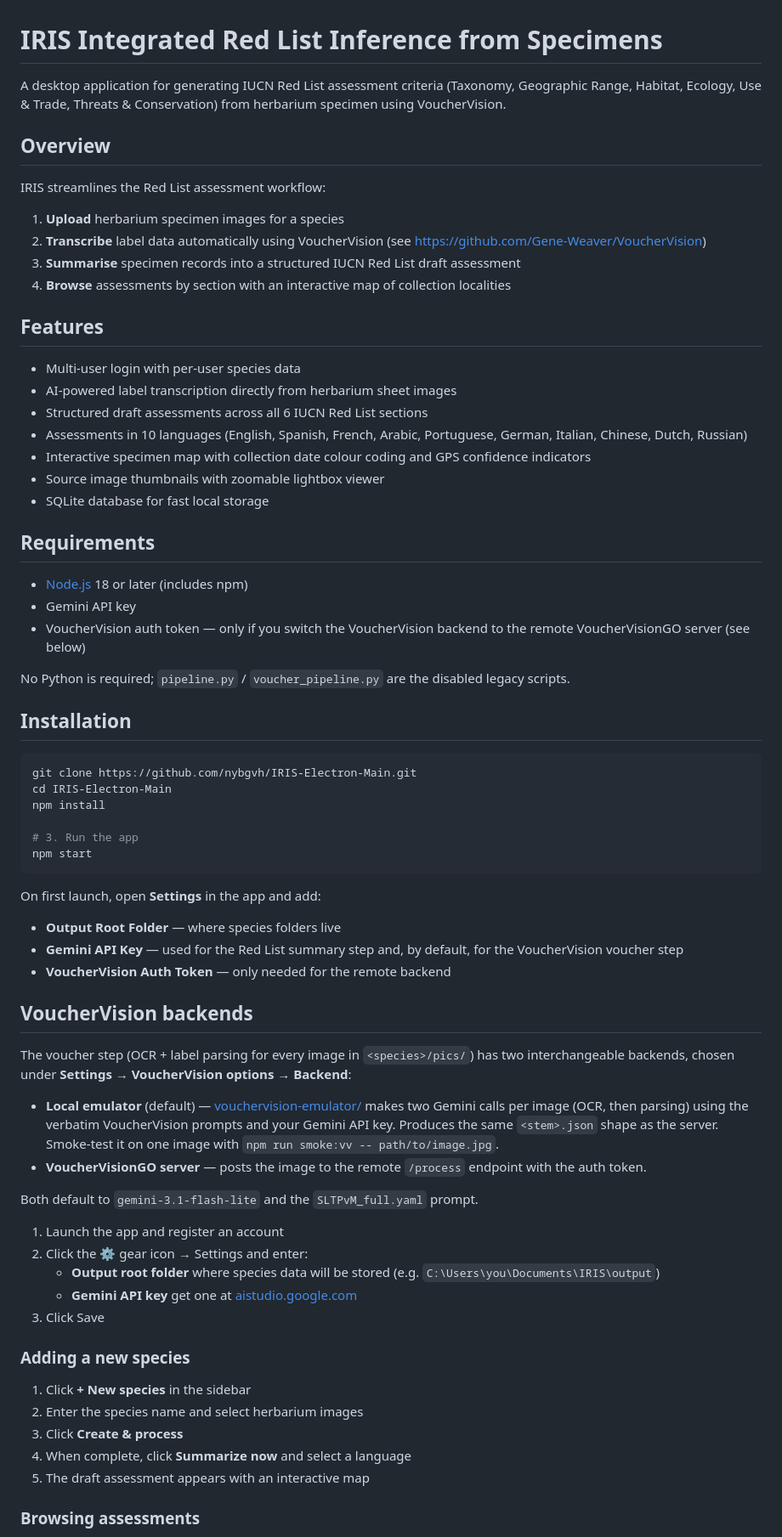
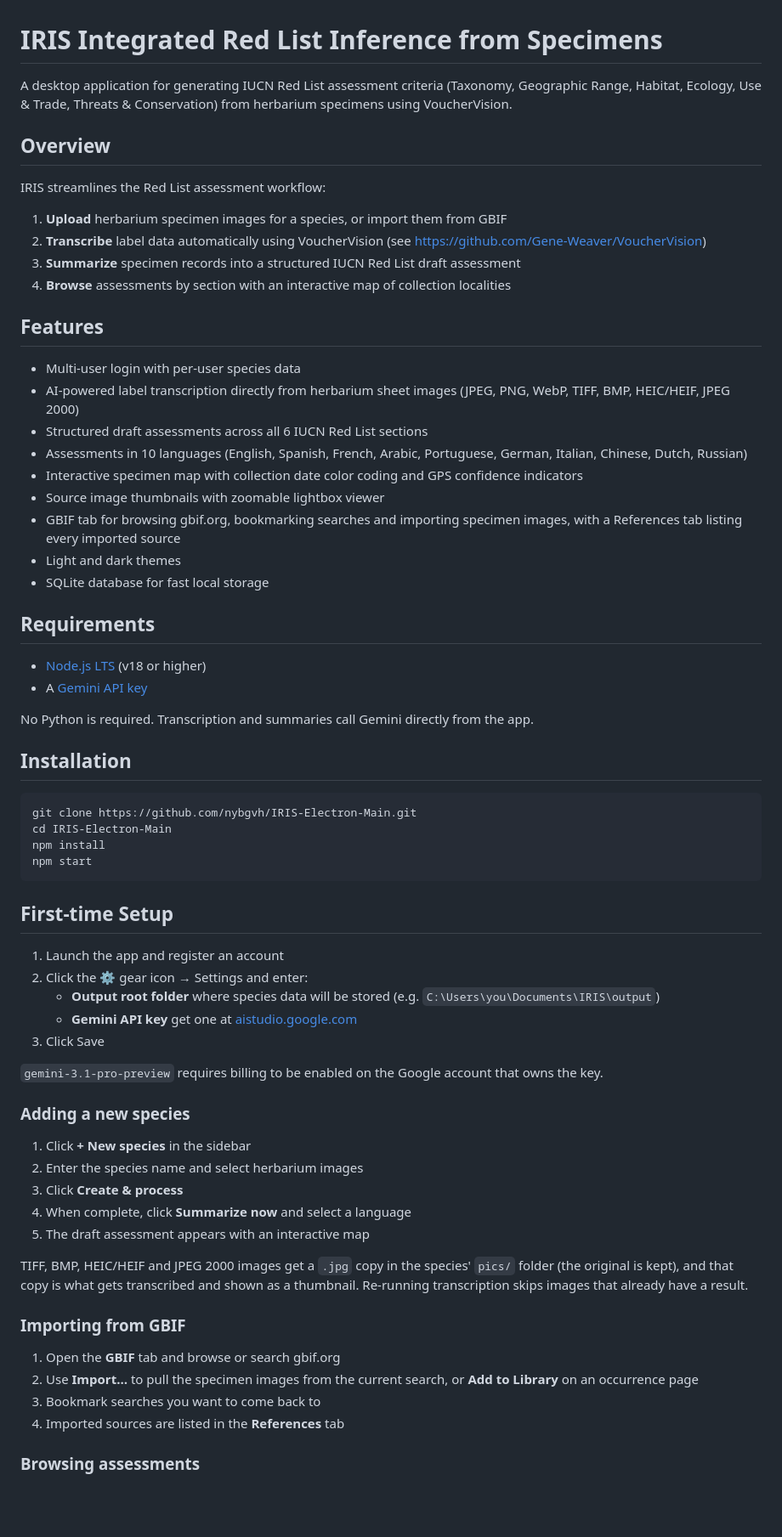
Before and after one commit to nybgvh/IRIS-Electron-Main, a Markdown page: README.md, the part around one of its changes. Shown at 85% size. Rendered like a GitHub page; blank space fills up the shorter version.

Commit message:
Update the README for the JavaScript-only app
Keep Mehreen's README structure and wording; drop the Python install
step, and document the GBIF and References tabs, the supported image
formats and their JPEG copies, the Advanced settings group, the
settings.json-only options, installer builds and the plain-text summary.

````diff
--- a/README.md
+++ b/README.md
@@ -1,35 +1,34 @@
 # IRIS  Integrated Red List Inference from Specimens
 
-A desktop application for generating IUCN Red List assessment criteria (Taxonomy, Geographic Range, Habitat, Ecology, Use & Trade, Threats & Conservation) from herbarium specimen using VoucherVision.
+A desktop application for generating IUCN Red List assessment criteria (Taxonomy, Geographic Range, Habitat, Ecology, Use & Trade, Threats & Conservation) from herbarium specimens using VoucherVision.
 
 ## Overview
 
 IRIS streamlines the Red List assessment workflow:
 
-1. **Upload** herbarium specimen images for a species
+1. **Upload** herbarium specimen images for a species, or import them from GBIF
 2. **Transcribe** label data automatically using VoucherVision (see https://github.com/Gene-Weaver/VoucherVision)
-3. **Summarise** specimen records into a structured IUCN Red List draft assessment
+3. **Summarize** specimen records into a structured IUCN Red List draft assessment
 4. **Browse** assessments by section with an interactive map of collection localities
 
 ## Features
 
 - Multi-user login with per-user species data
-- AI-powered label transcription directly from herbarium sheet images
+- AI-powered label transcription directly from herbarium sheet images (JPEG, PNG, WebP, TIFF, BMP, HEIC/HEIF, JPEG 2000)
 - Structured draft assessments across all 6 IUCN Red List sections
 - Assessments in 10 languages (English, Spanish, French, Arabic, Portuguese, German, Italian, Chinese, Dutch, Russian)
-- Interactive specimen map with collection date colour coding and GPS confidence indicators
+- Interactive specimen map with collection date color coding and GPS confidence indicators
 - Source image thumbnails with zoomable lightbox viewer
+- GBIF tab for browsing gbif.org, bookmarking searches and importing specimen images, with a References tab listing every imported source
+- Light and dark themes
 - SQLite database for fast local storage
 
 ## Requirements
 
-- [Node.js](https://nodejs.org/) 18 or later (includes npm)
-- Gemini API key
-- VoucherVision auth token — only if you switch the VoucherVision backend to
-  the remote VoucherVisionGO server (see below)
+- [Node.js LTS](https://nodejs.org/) (v18 or higher)
+- A [Gemini API key](https://aistudio.google.com/)
 
-No Python is required; `pipeline.py` / `voucher_pipeline.py` are the disabled
-legacy scripts.
+No Python is required. Transcription and summaries call Gemini directly from the app.
 
 ## Installation
 
@@ -37,32 +36,10 @@ legacy scripts.
 git clone https://github.com/nybgvh/IRIS-Electron-Main.git
 cd IRIS-Electron-Main
 npm install
-
-# 3. Run the app
 npm start
 ```
 
-On first launch, open **Settings** in the app and add:
-- **Output Root Folder** — where species folders live
-- **Gemini API Key** — used for the Red List summary step and, by default, for
-  the VoucherVision voucher step
-- **VoucherVision Auth Token** — only needed for the remote backend
-
-## VoucherVision backends
-
-The voucher step (OCR + label parsing for every image in `<species>/pics/`) has
-two interchangeable backends, chosen under **Settings → VoucherVision options →
-Backend**:
-
-- **Local emulator** (default) — [vouchervision-emulator/](vouchervision-emulator/)
-  makes two Gemini calls per image (OCR, then parsing) using the verbatim
-  VoucherVision prompts and your Gemini API key. Produces the same
-  `<stem>.json` shape as the server. Smoke-test it on one image with
-  `npm run smoke:vv -- path/to/image.jpg`.
-- **VoucherVisionGO server** — posts the image to the remote `/process`
-  endpoint with the auth token.
-
-Both default to `gemini-3.1-flash-lite` and the `SLTPvM_full.yaml` prompt.
+## First-time Setup
 
 1. Launch the app and register an account
 2. Click the ⚙ gear icon → Settings and enter:
@@ -70,6 +47,7 @@ Both default to `gemini-3.1-flash-lite` and the `SLTPvM_full.yaml` prompt.
    - **Gemini API key**  get one at [aistudio.google.com](https://aistudio.google.com)
 3. Click Save
 
+`gemini-3.1-pro-preview` requires billing to be enabled on the Google account that owns the key.
 
 ### Adding a new species
 1. Click **+ New species** in the sidebar
@@ -78,6 +56,14 @@ Both default to `gemini-3.1-flash-lite` and the `SLTPvM_full.yaml` prompt.
 4. When complete, click **Summarize now** and select a language
 5. The draft assessment appears with an interactive map
 
+TIFF, BMP, HEIC/HEIF and JPEG 2000 images get a `.jpg` copy in the species' `pics/` folder (the original is kept), and that copy is what gets transcribed and shown as a thumbnail. Re-running transcription skips images that already have a result.
+
+### Importing from GBIF
+1. Open the **GBIF** tab and browse or search gbif.org
+2. Use **Import…** to pull the specimen images from the current search, or **Add to Library** on an occurrence page
+3. Bookmark searches you want to come back to
+4. Imported sources are listed in the **References** tab
+
 ### Browsing assessments
 - Click any species in the sidebar to view its assessment
 - Click map markers to see specimen details
````
Also changed, not shown: other parts of README.md (+22 -1 lines), vouchervision-emulator/README.md (+3 -2 lines).
